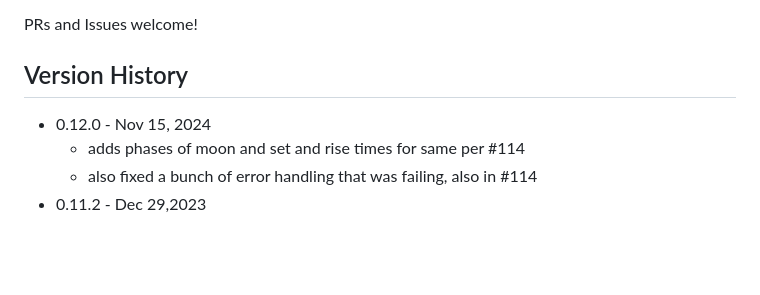
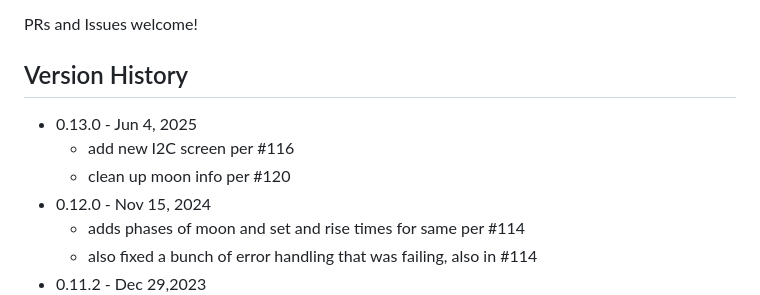
Before and after one commit to mrjones-plip/YANPIWS, a Markdown page: README.md, the part around the change. GitHub-like rendering; blank space fills up the shorter version.

Commit message:
release 0.13.0 readme

```diff
--- a/README.md
+++ b/README.md
@@ -353,6 +353,9 @@ Use your IDE of choice to edit and point your browser at ``localhost:8000``
 PRs and Issues welcome!
 
 ## Version History
+* 0.13.0 - Jun 4, 2025
+  * add new I2C screen per #116
+  * clean up moon info  per #120
 * 0.12.0 - Nov 15, 2024
   * adds phases of moon and set and rise times for same per #114
   * also fixed a bunch of error handling that was failing, also in #114
```
